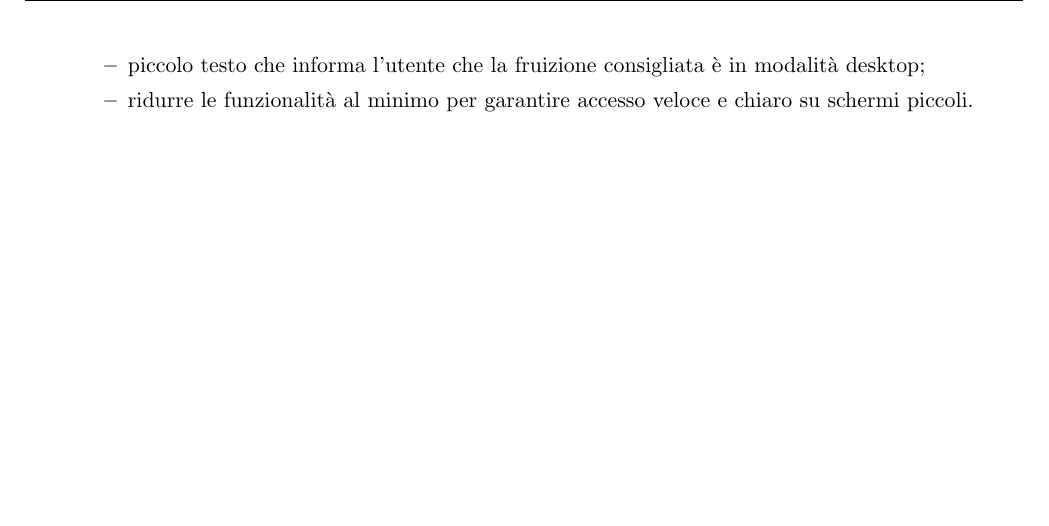
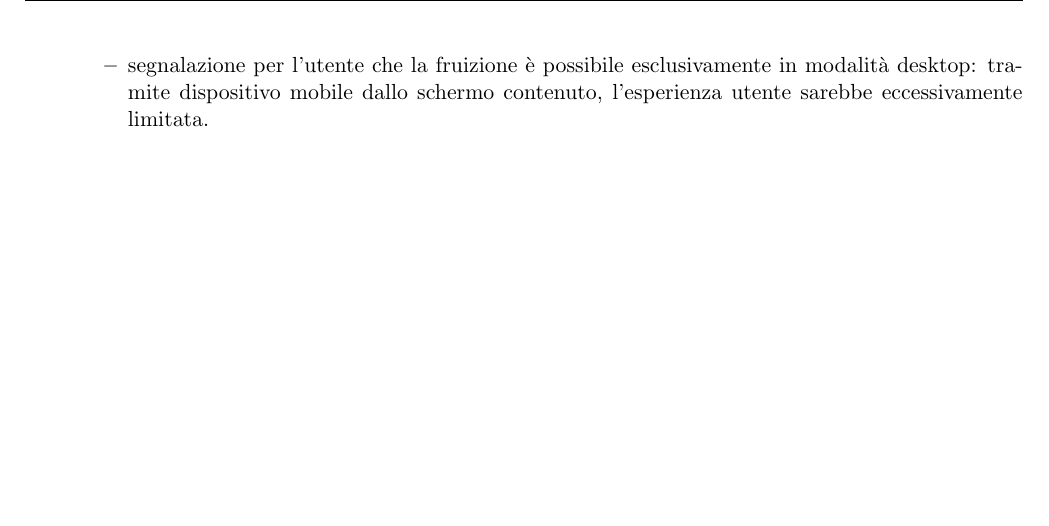
Before and after one commit to MickPerl/PlainX_Project-Management-Report, a LaTeX paper (main.tex, which reads chapters/studio-fattibilita/persone/persona/utente-dispositivo-mobile.tex): part of page 49 of 54, cut so that both start at the same text. Compiled offline with pdfLaTeX.

Commit message:
Update utente-dispositivo-mobile.tex

```diff
--- a/chapters/studio-fattibilita/persone/persona/utente-dispositivo-mobile.tex
+++ b/chapters/studio-fattibilita/persone/persona/utente-dispositivo-mobile.tex
@@ -17,7 +17,6 @@ Nonostante il poco tempo a disposizione, vuole essere informato su ciò che avvi
     \item Motivazione (\textit{life goals}): informarsi sommariamente su quel che sta accadendo;
     \item Obiettivi del sistema:
     \begin{itemize}
-        \item piccolo testo che informa l'utente che la fruizione consigliata è in modalità desktop;
-        \item ridurre le funzionalità al minimo per garantire accesso veloce e chiaro su schermi piccoli.
+        \item segnalazione per l'utente che la fruizione è possibile esclusivamente in modalità desktop: tramite dispositivo mobile dallo schermo contenuto, l'esperienza utente sarebbe eccessivamente limitata.
     \end{itemize}
 \end{itemize}
```
